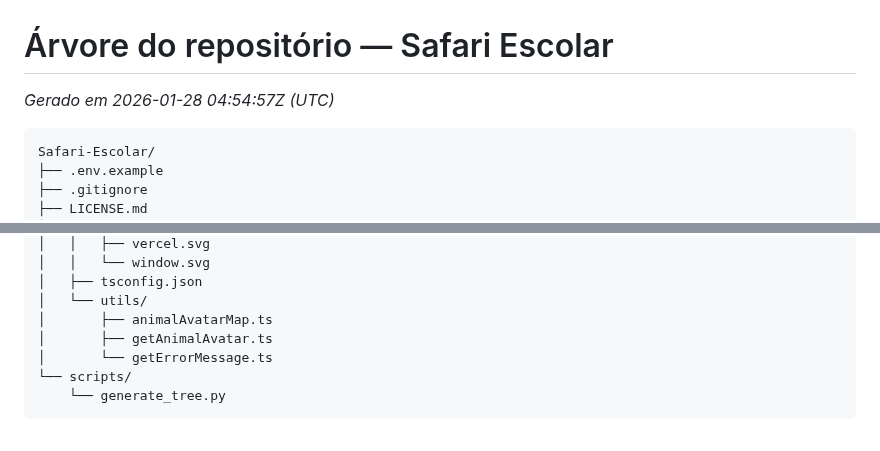
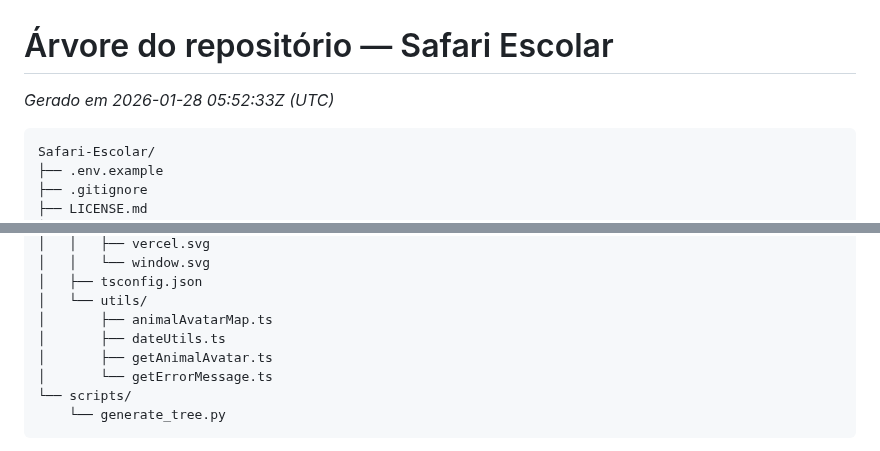
Before and after one commit to pedrobritx/Safari-Escolar, a Markdown page: docs/tree.md, 2 parts joined by grey strips. Rendered like a GitHub page.

Commit message:
Auto-update tree.md

````diff
--- a/docs/tree.md
+++ b/docs/tree.md
@@ -1,5 +1,5 @@
 # Árvore do repositório — Safari Escolar
-*Gerado em 2026-01-28 04:54:57Z (UTC)*
+*Gerado em 2026-01-28 05:52:33Z (UTC)*
 
 ```
 Safari-Escolar/
@@ -142,6 +142,7 @@ Safari-Escolar/
 │   ├── tsconfig.json
 │   └── utils/
 │       ├── animalAvatarMap.ts
+│       ├── dateUtils.ts
 │       ├── getAnimalAvatar.ts
 │       └── getErrorMessage.ts
 └── scripts/
````
